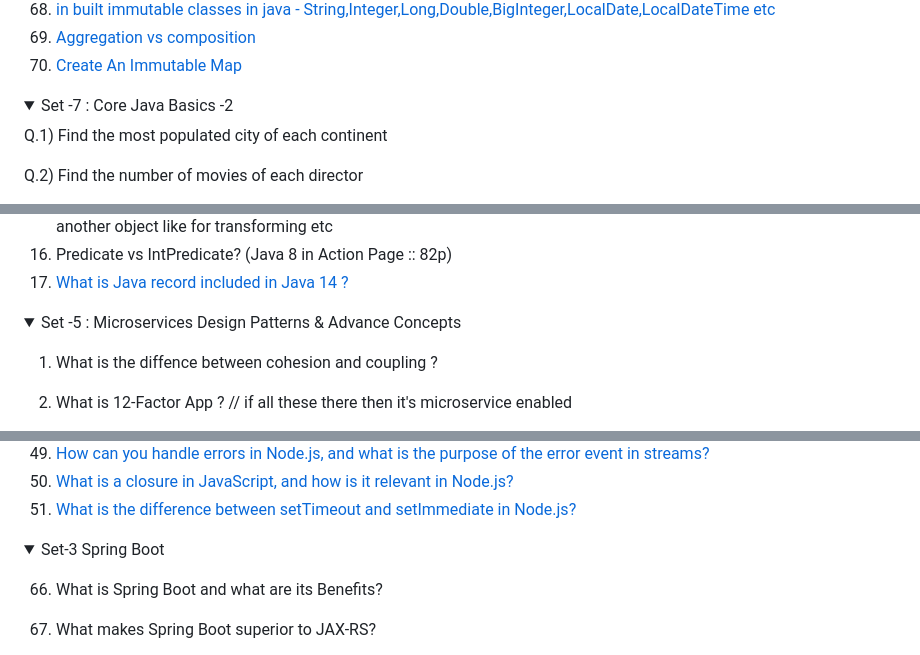
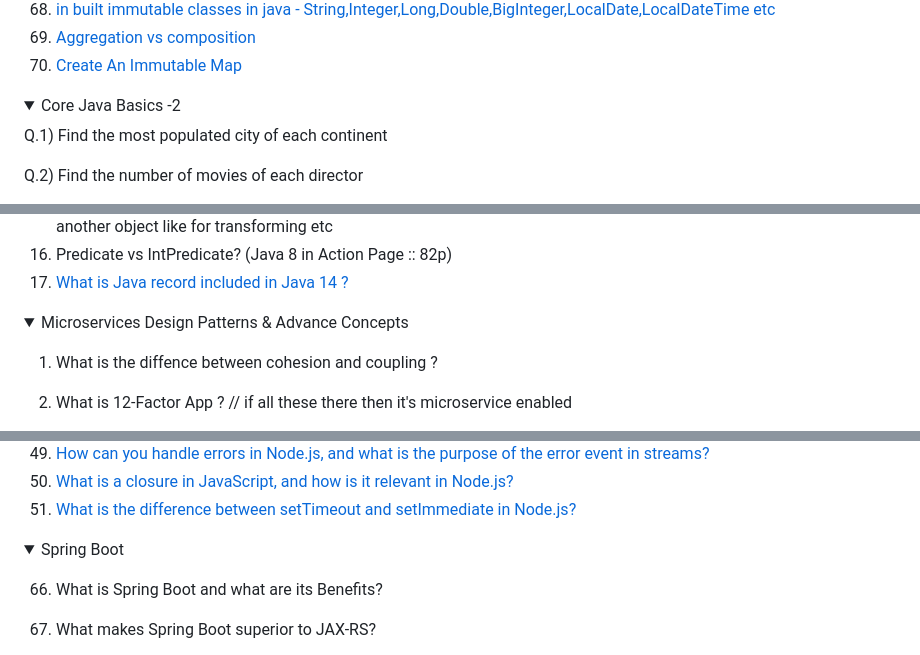
Before and after one commit to pracks224/Interview_Prep, a Markdown page: README.md, 3 parts joined by grey strips. GitHub-like rendering; folded sections open.

```diff
--- a/README.md
+++ b/README.md
@@ -250,7 +250,7 @@
 </details>
 
 <details>
-  <summary>Set -7 : Core Java Basics -2 </summary>
+  <summary>Core Java Basics -2 </summary>
 
   Q.1) Find the most populated city of each continent
 
@@ -314,7 +314,7 @@
 </details>
 
 <details>
-  <summary>Set -5 : Microservices Design Patterns & Advance Concepts</summary>
+  <summary>Microservices Design Patterns & Advance Concepts</summary>
 
   1. What is the diffence between cohesion and coupling ?
 
@@ -352,7 +352,7 @@
 </details>
 
 <details>
-  <summary>Set-3 Spring Boot</summary>
+  <summary>Spring Boot</summary>
 
   66. What is Spring Boot and what are its Benefits?
 
```
Also changed, not shown: other parts of README.md (+6 -6 lines).
